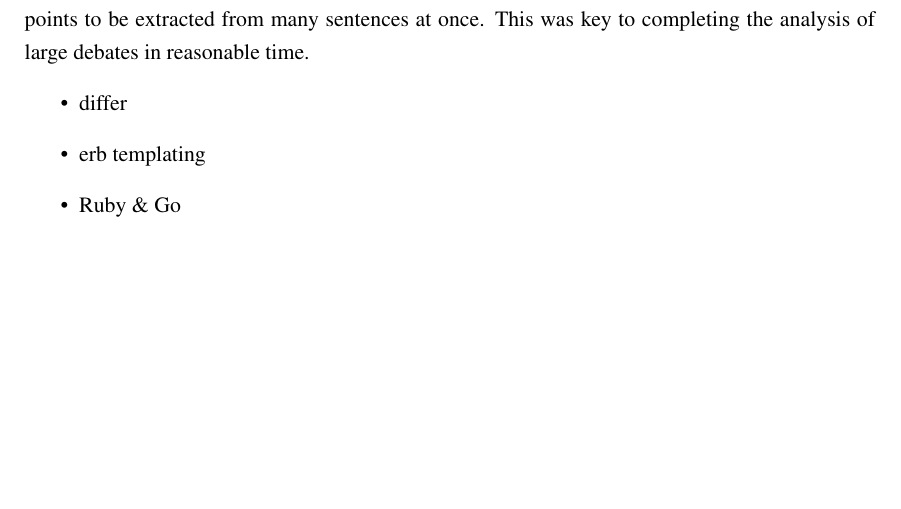
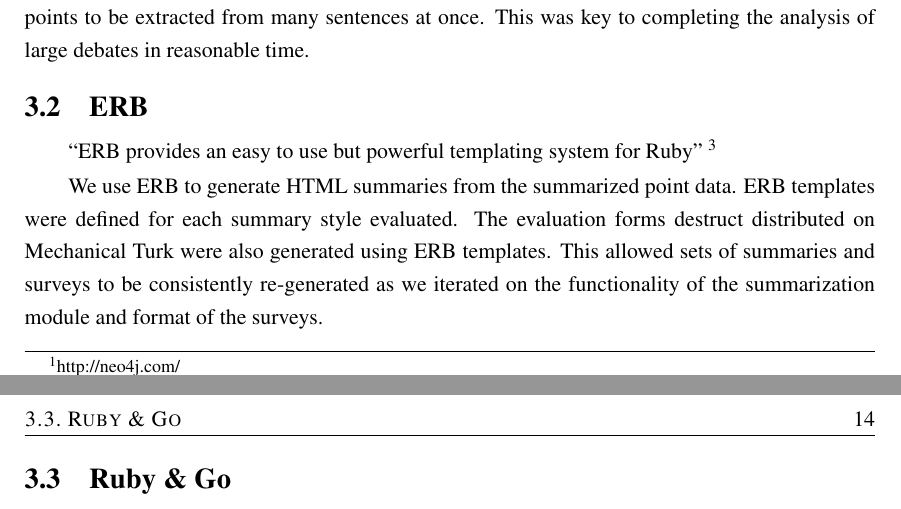
Before and after one commit to charlieegan3/standpoint, a LaTeX thesis (docs/report/abdnthesis.tex, which reads docs/report/technologies.tex): part of page 13 of 22 before the commit and two parts of pages 13 and 14 of 23 after it, the two joined at a grey line, cut so that both start at the same text, the shorter picture padded with empty space. Compiled offline with pdfLaTeX.

Commit message:
Complete draft of the technologies section

```diff
--- a/docs/report/technologies.tex
+++ b/docs/report/technologies.tex
@@ -10,9 +10,9 @@
 
     Cypher is used to query dependency parses currently stored in the Neo4j database. After parsing the sentences from a user's post all the dependency parses are saved. At this point a series of cypher queries are executed to filter for allowed point patterns. These patterns, derived from verbnet frame information, are represented in the Cypher syntax. Using Neo4j and Cypher allow points to be extracted from many sentences at once. This was key to completing the analysis of large debates in reasonable time.
 
-  \begin{itemize}
-    \item{differ}
-    \item{erb templating}
-    \item{Ruby \& Go}
-    \item{docker \& services}
-  \end{itemize}
+  \section{ERB}
+    \blockquote{ERB provides an easy to use but powerful templating system for Ruby} \footnote{http://apidock.com/ruby/ERB}
+
+    We use ERB to generate HTML summaries from the summarized point data. ERB templates were defined for each summary style evaluated. The evaluation forms destruct distributed on Mechanical Turk were also generated using ERB templates. This allowed sets of summaries and surveys to be consistently re-generated as we iterated on the functionality of the summarization module and format of the surveys.
+
+  \section{Ruby \& Go}
```
Also changed, not shown: docs/report/technologies.tex (9 more changed lines).
